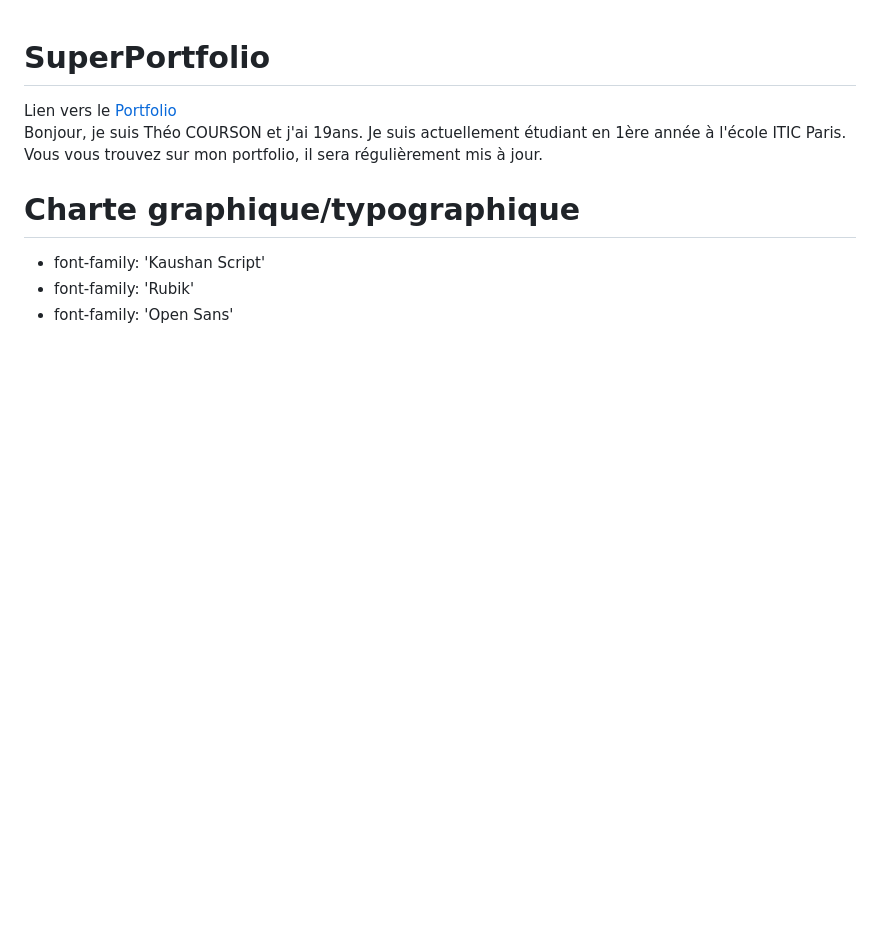
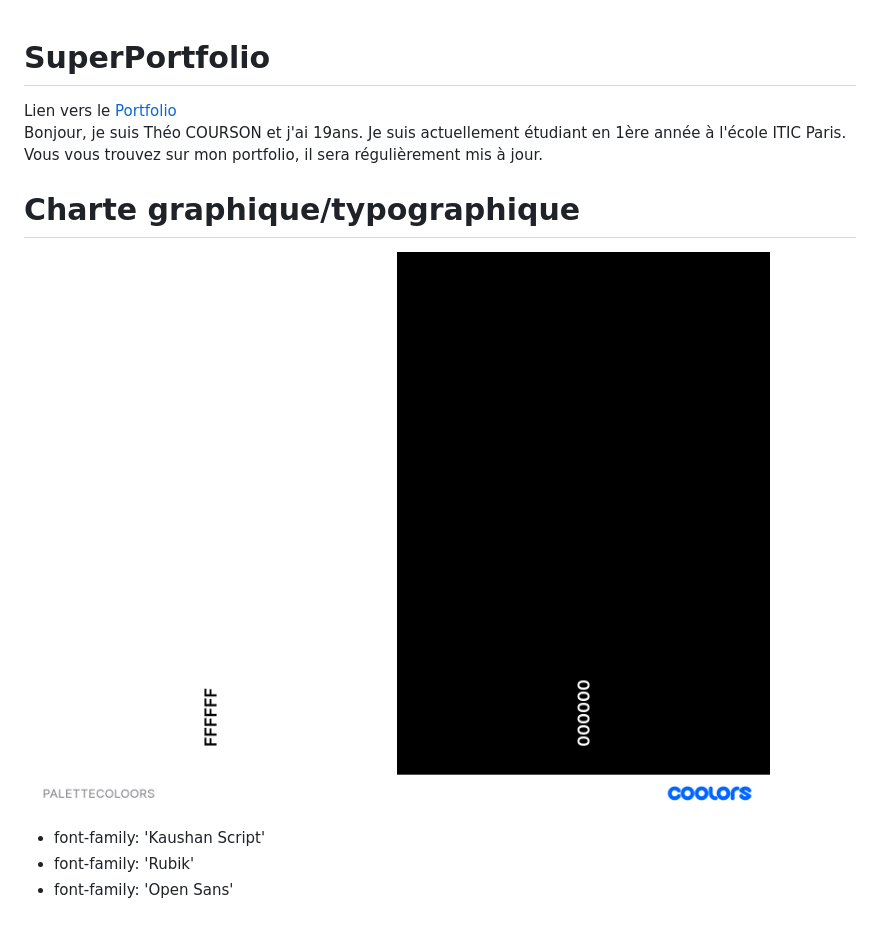
Before and after one commit to TheoCou/SuperPortfolio_TC, a Markdown page: readme.md, the part around the change. Drawn GitHub-style; pictures changed too: asset/PALETTECOLOORS.png.png (added); blank space fills up the shorter version.

Commit message:
ajout de la Charte graphique

```diff
--- a/readme.md
+++ b/readme.md
@@ -3,6 +3,7 @@ Lien vers le [Portfolio](https://theocou.github.io/SuperPortfolioproj/)<br>
 Bonjour, je suis Théo COURSON et j'ai 19ans. Je suis actuellement étudiant en 1ère année à l'école ITIC Paris. Vous vous trouvez sur mon portfolio, il sera régulièrement mis à jour.<br>
 
 # Charte graphique/typographique
+![PALETTECOLOORS.png](./asset/PALETTECOLOORS.png.png)
 - font-family: 'Kaushan Script'
 - font-family: 'Rubik'
 - font-family: 'Open Sans'
```
